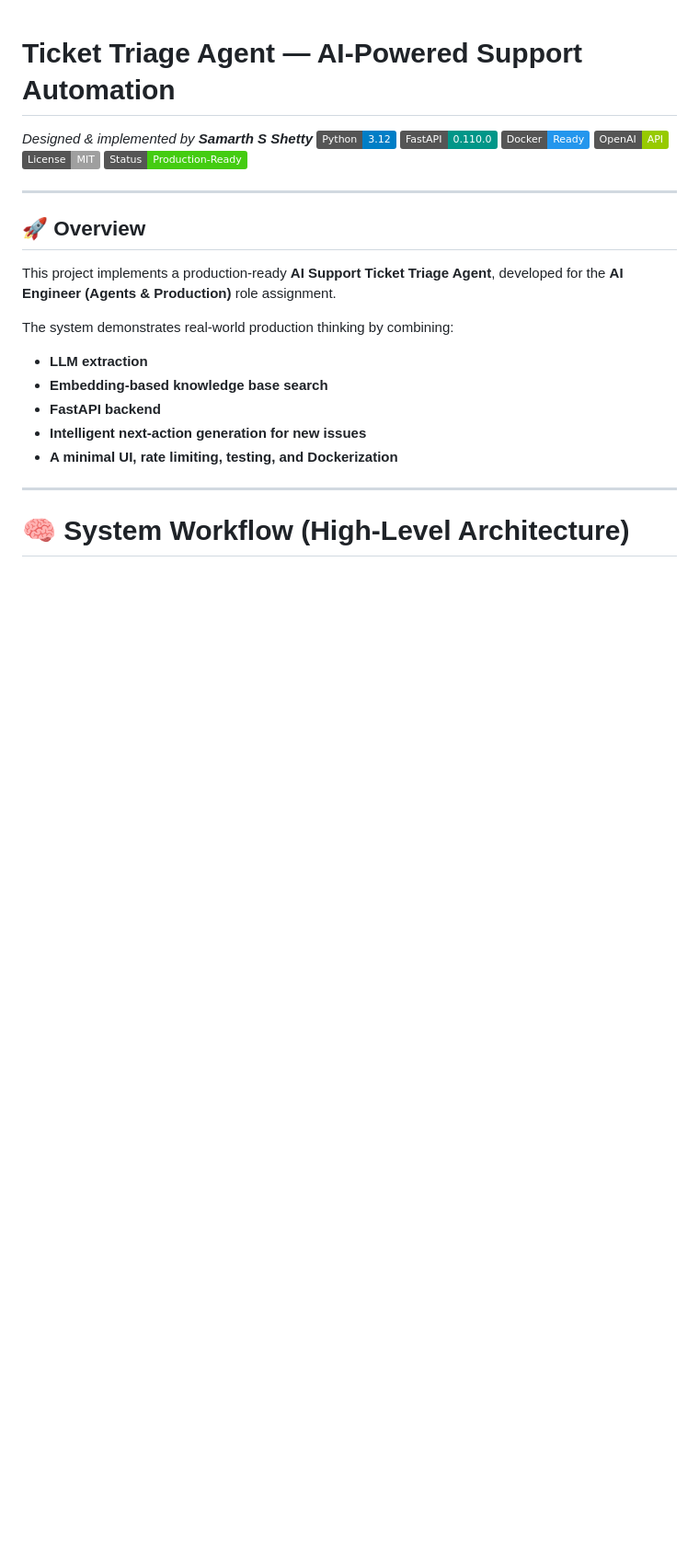
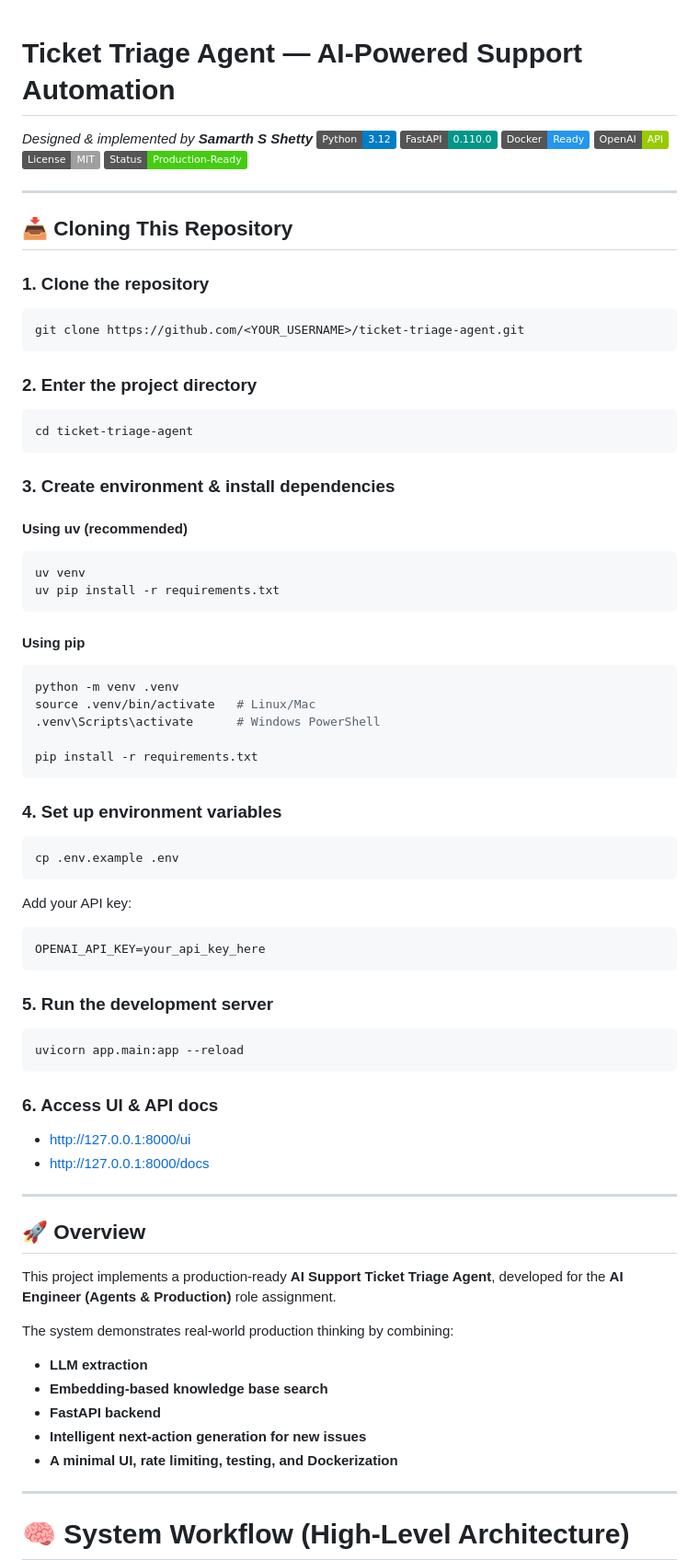
Before and after one commit to Samarth-S-Shetty/ticket-triage-agent, a Markdown page: README.md, the part around the change. Shown at 92% size. Drawn GitHub-style; badges without logos; blank space fills up the shorter version.

Commit message:
Update README with cloning and setup instructions
Added cloning instructions and setup steps for the project.

````diff
--- a/README.md
+++ b/README.md
@@ -6,6 +6,56 @@ _Designed & implemented by **Samarth S Shetty**_
 ![OpenAI](https://img.shields.io/badge/OpenAI-API-green?logo=openai&logoColor=white)
 ![License](https://img.shields.io/badge/License-MIT-lightgrey)
 ![Status](https://img.shields.io/badge/Status-Production--Ready-brightgreen)
+
+---
+
+## 📥 Cloning This Repository
+
+### 1. Clone the repository
+```bash
+git clone https://github.com/<YOUR_USERNAME>/ticket-triage-agent.git
+```
+
+### 2. Enter the project directory
+```bash
+cd ticket-triage-agent
+```
+
+### 3. Create environment & install dependencies
+
+#### Using uv (recommended)
+```bash
+uv venv
+uv pip install -r requirements.txt
+```
+
+#### Using pip
+```bash
+python -m venv .venv
+source .venv/bin/activate   # Linux/Mac
+.venv\Scripts\activate      # Windows PowerShell
+
+pip install -r requirements.txt
+```
+
+### 4. Set up environment variables
+```bash
+cp .env.example .env
+```
+
+Add your API key:
+```env
+OPENAI_API_KEY=your_api_key_here
+```
+
+### 5. Run the development server
+```bash
+uvicorn app.main:app --reload
+```
+
+### 6. Access UI & API docs
+- http://127.0.0.1:8000/ui
+- http://127.0.0.1:8000/docs
 
 ---
 
````
